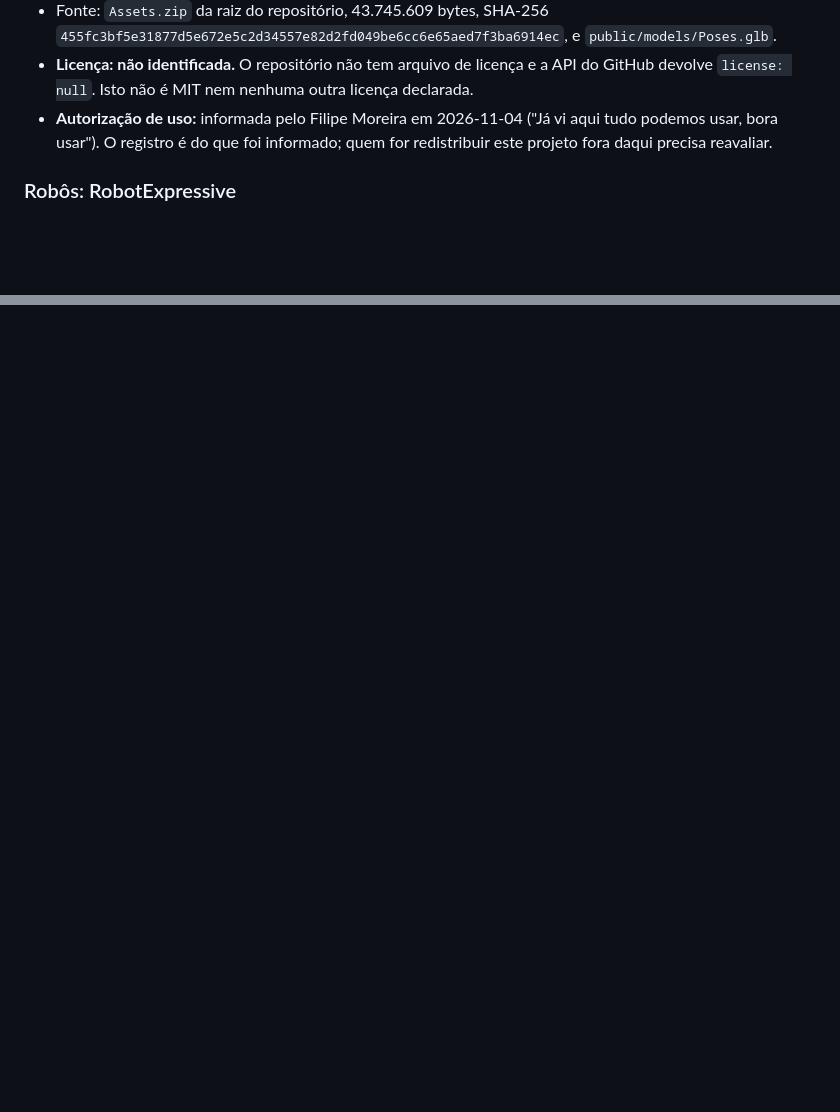
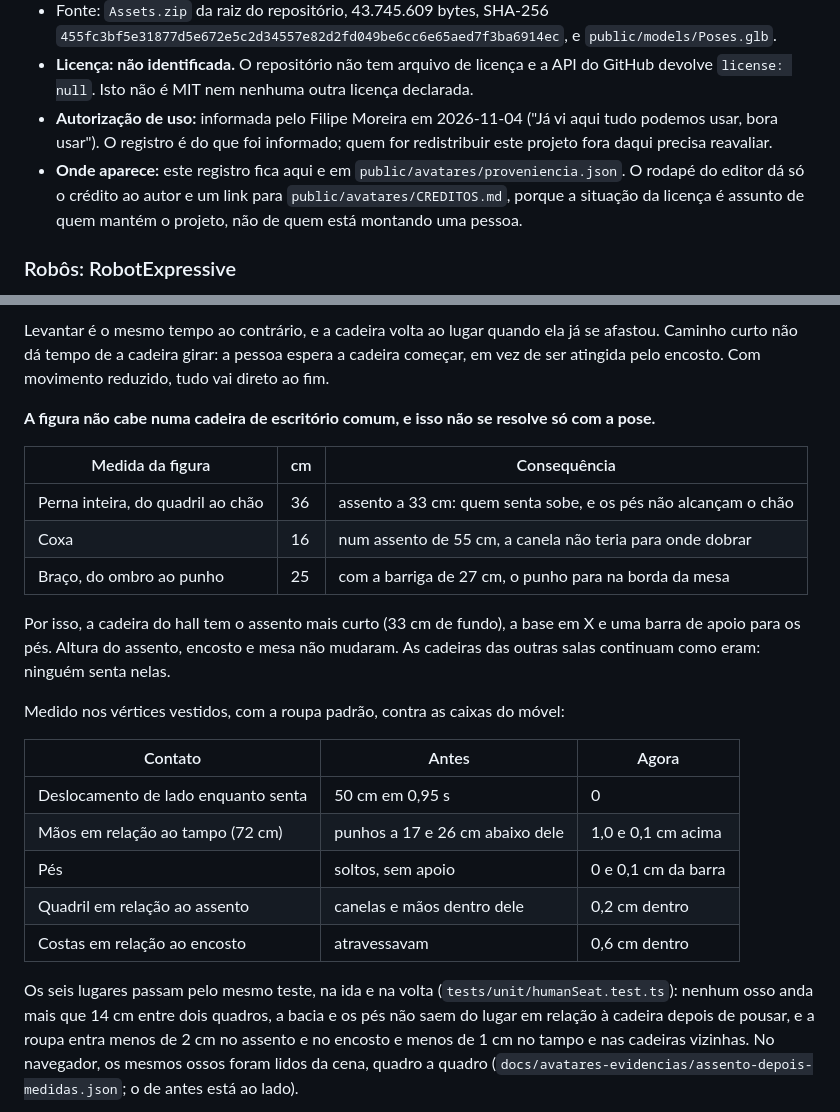
Before and after one commit to lippdev/town, a Markdown page: lipp-hq-world/docs/AVATARES.md, 2 parts joined by grey strips. Rendered like a GitHub page; blank space fills up the shorter version.

```diff
--- a/lipp-hq-world/docs/AVATARES.md
+++ b/lipp-hq-world/docs/AVATARES.md
@@ -22,6 +22,9 @@ Pessoas e bots são coisas diferentes neste projeto, e cada um tem o seu modelo:
 - **Autorização de uso:** informada pelo Filipe Moreira em 2026-11-04 ("Já vi aqui tudo
   podemos usar, bora usar"). O registro é do que foi informado; quem for redistribuir
   este projeto fora daqui precisa reavaliar.
+- **Onde aparece:** este registro fica aqui e em `public/avatares/proveniencia.json`. O rodapé do
+  editor dá só o crédito ao autor e um link para `public/avatares/CREDITOS.md`, porque a situação
+  da licença é assunto de quem mantém o projeto, não de quem está montando uma pessoa.
 
 ### Robôs: RobotExpressive
 
@@ -137,0 +159,32 @@ As mãos da pose sentada não pousam na mesa. A sombra acompanha quem anda a cad
+Levantar é o mesmo tempo ao contrário, e a cadeira volta ao lugar quando ela já se afastou.
+Caminho curto não dá tempo de a cadeira girar: a pessoa espera a cadeira começar, em vez de ser
+atingida pelo encosto. Com movimento reduzido, tudo vai direto ao fim.
+
+**A figura não cabe numa cadeira de escritório comum, e isso não se resolve só com a pose.**
+
+| Medida da figura                        |   cm | Consequência                                                   |
+| --------------------------------------- | ---- | -------------------------------------------------------------- |
+| Perna inteira, do quadril ao chão       |   36 | assento a 33 cm: quem senta sobe, e os pés não alcançam o chão |
+| Coxa                                    |   16 | num assento de 55 cm, a canela não teria para onde dobrar      |
+| Braço, do ombro ao punho                |   25 | com a barriga de 27 cm, o punho para na borda da mesa          |
+
+Por isso, a cadeira do hall tem o assento mais curto (33 cm de fundo), a base em X e uma barra de
+apoio para os pés. Altura do assento, encosto e mesa não mudaram. As cadeiras das outras salas
+continuam como eram: ninguém senta nelas.
+
+Medido nos vértices vestidos, com a roupa padrão, contra as caixas do móvel:
+
+| Contato                                                    | Antes                          | Agora           |
+| ---------------------------------------------------------- | ------------------------------ | --------------- |
+| Deslocamento de lado enquanto senta                        | 50 cm em 0,95 s                | 0               |
+| Mãos em relação ao tampo (72 cm)                           | punhos a 17 e 26 cm abaixo dele | 1,0 e 0,1 cm acima |
+| Pés                                                        | soltos, sem apoio              | 0 e 0,1 cm da barra |
+| Quadril em relação ao assento                              | canelas e mãos dentro dele     | 0,2 cm dentro   |
+| Costas em relação ao encosto                               | atravessavam                   | 0,6 cm dentro   |
+
+Os seis lugares passam pelo mesmo teste, na ida e na volta (`tests/unit/humanSeat.test.ts`):
+nenhum osso anda mais que 14 cm entre dois quadros, a bacia e os pés não saem do lugar em relação
+à cadeira depois de pousar, e a roupa entra menos de 2 cm no assento e no encosto e menos de 1 cm
+no tampo e nas cadeiras vizinhas. No navegador, os mesmos ossos foram lidos da cena, quadro a quadro
+(`docs/avatares-evidencias/assento-depois-medidas.json`; o de antes está ao lado).
+
```
Also changed, not shown: other parts of lipp-hq-world/docs/AVATARES.md (+59 -15 lines), lipp-hq-world/docs/avatares-evidencias/assento-comparacao.png (added), lipp-hq-world/docs/avatares-evidencias/assento-entrada.png (added), lipp-hq-world/docs/avatares-evidencias/assento-saida.png (added), lipp-hq-world/docs/avatares-evidencias/assento-seis-pessoas.png (added), 2 other files.
